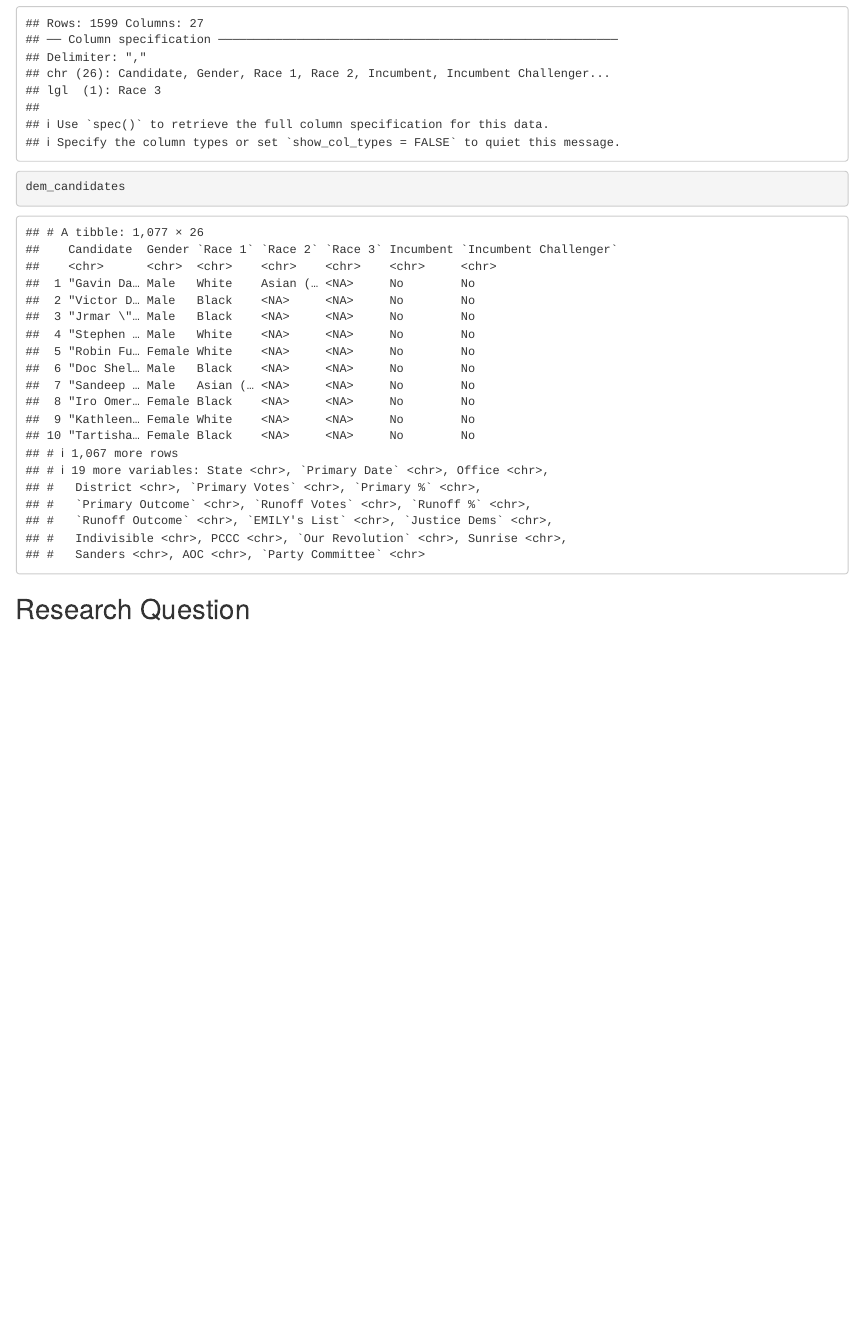
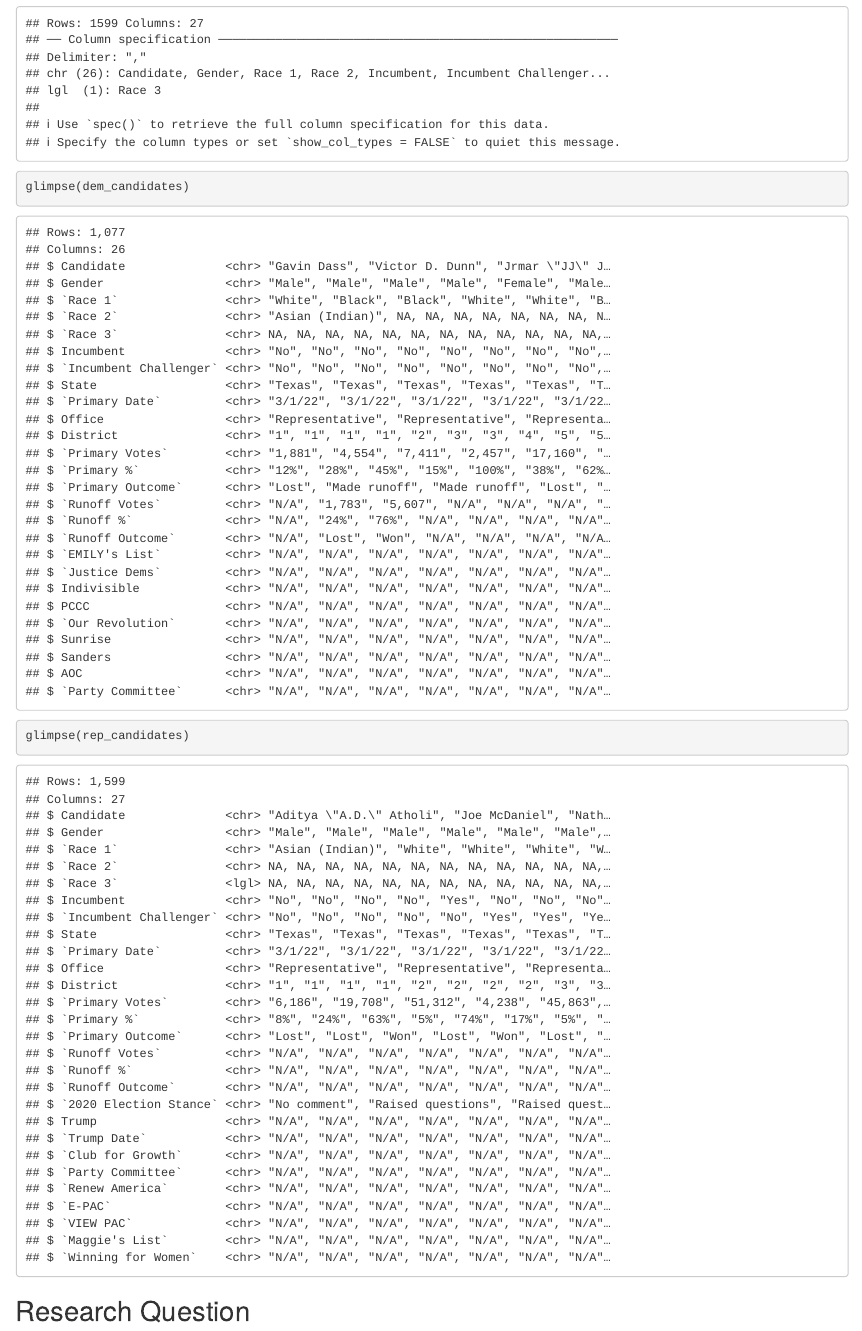
Before and after one commit to audreyloritz/ps270-final-project, an R Markdown document (index.Rmd): the page in a window 1100 px wide, from 860 px down. Rendered offline with R 4.5, knitr and Pandoc, with nearby package versions; drawn as R Markdown's standard HTML page in place of the format the file asks for.

Commit message:
milestone 2

````diff
--- a/index.Rmd
+++ b/index.Rmd
@@ -23,7 +23,8 @@ library(tidyverse)
 dem_candidates <- read_csv("data/dem_candidates.csv")
 rep_candidates <- read_csv("data/rep_candidates.csv")
 
-dem_candidates
+glimpse(dem_candidates)
+glimpse(rep_candidates)
 ```
 
 
````
Also changed, not shown: index.html.
